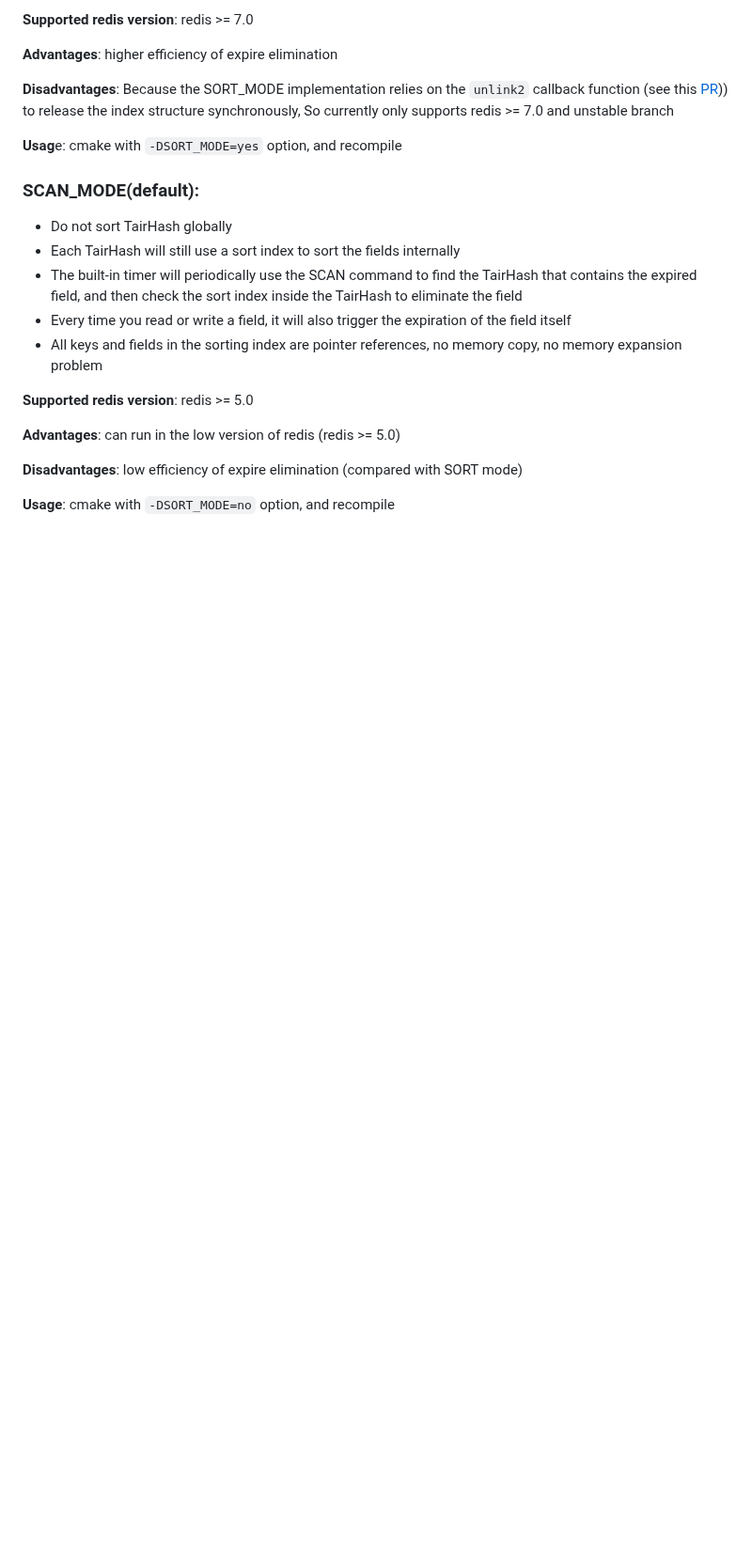
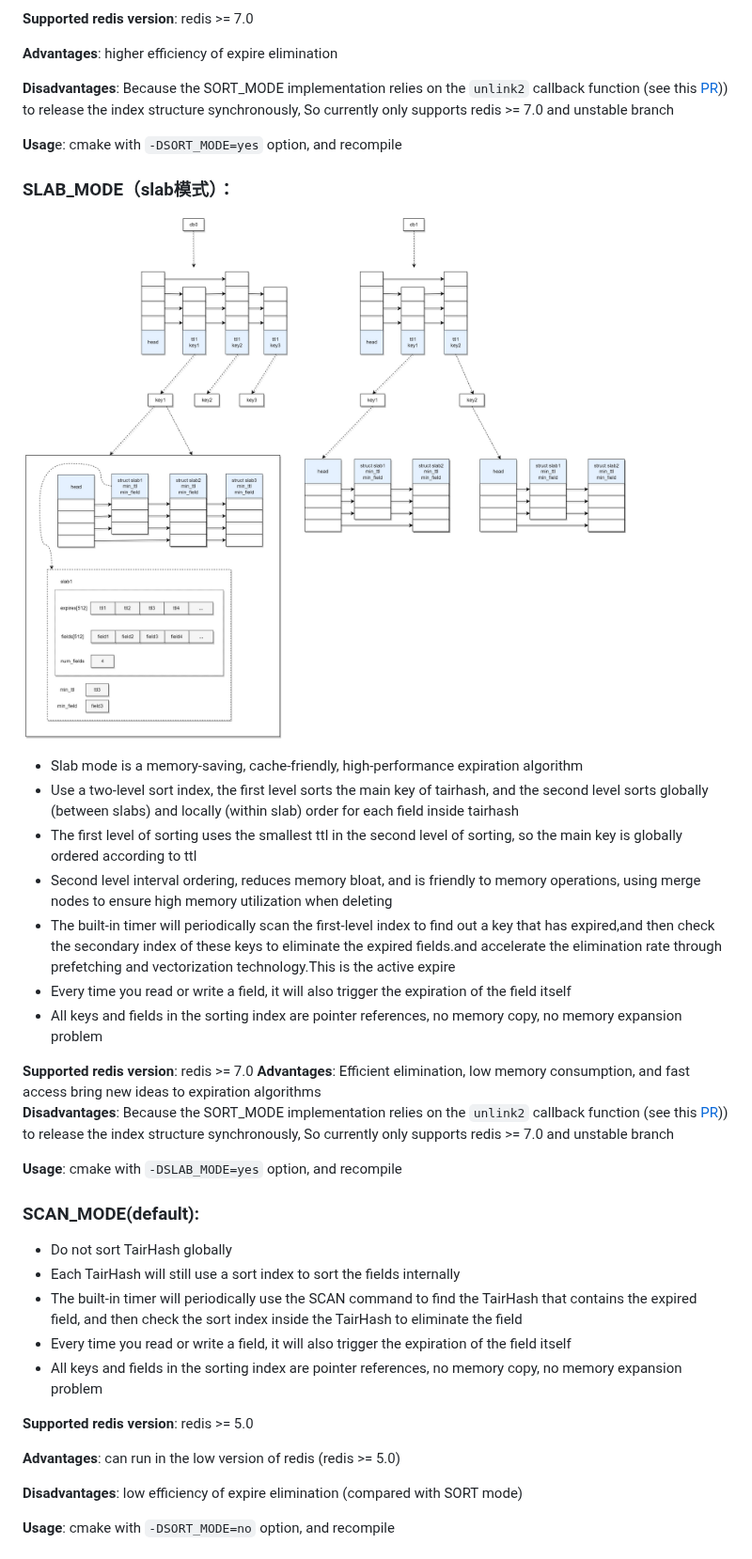
Before and after one commit to tair-opensource/TairHash, a Markdown page: README.md, the part around the change. Shown at 94% size. Drawn GitHub-style; pictures changed too: imgs/tairhash_slab_mode_index.jpg (added); blank space fills up the shorter version.

Commit message:
add readme-slab_mode and modify the spelling

```diff
--- a/README.md
+++ b/README.md
@@ -42,6 +42,23 @@
 
 **Usag**e: cmake with `-DSORT_MODE=yes` option, and recompile
 
+### SLAB_MODE（slab模式）：
+
+![avatar](imgs/tairhash_slab_mode_index.jpg)
+
+- Slab mode is a memory-saving, cache-friendly, high-performance expiration algorithm
+- Use a two-level sort index, the first level sorts the main key of tairhash, and the second level sorts globally (between slabs) and locally (within slab) order for each field inside tairhash
+- The first level of sorting uses the smallest ttl in the second level of sorting, so the main key is globally ordered according to ttl
+- Second level interval ordering, reduces memory bloat, and is friendly to memory operations, using merge nodes to ensure high memory utilization when deleting
+- The built-in timer will periodically scan the first-level index to find out a key that has expired,and then check the secondary index of these keys to eliminate the expired fields.and accelerate the elimination rate through prefetching and vectorization technology.This is the active expire
+- Every time you read or write a field, it will also trigger the expiration of the field itself
+- All keys and fields in the sorting index are pointer references, no memory copy, no memory expansion problem
+
+**Supported redis version**: redis >= 7.0
+**Advantages**: Efficient elimination, low memory consumption, and fast access bring new ideas to expiration algorithms
+**Disadvantages**: Because the SORT_MODE implementation relies on the `unlink2` callback function (see this [PR](https://github.com/redis/redis/pull/8999))) to release the index structure synchronously, So currently only supports redis >= 7.0 and unstable branch
+
+**Usage**: cmake with `-DSLAB_MODE=yes` option, and recompile
 ### SCAN_MODE(default):
 - Do not sort TairHash globally
 - Each TairHash will still use a sort index to sort the fields internally
```
Also changed, not shown: README-CN.md (+17 -0 lines), 4 other files.
